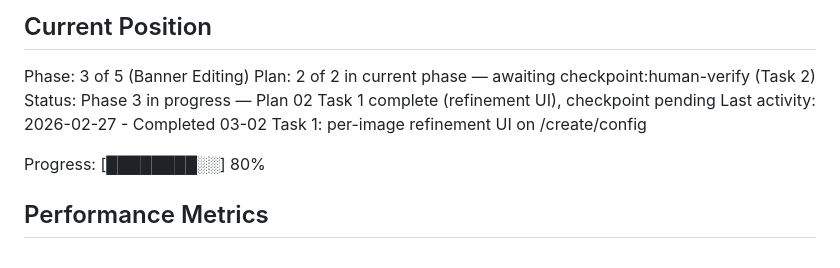
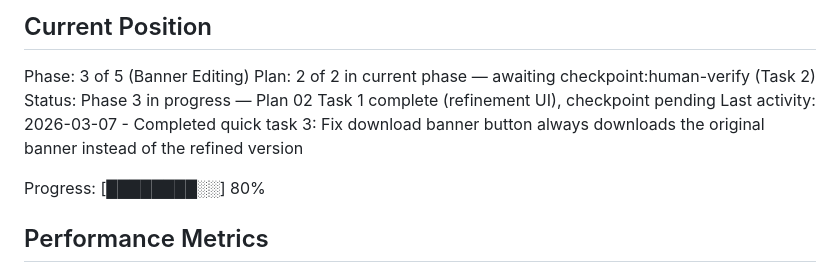
Before and after one commit to makeai12555/landing-generator, a Markdown page: .planning/STATE.md, the part around the change. Drawn GitHub-style.

Commit message:
docs(quick-3): fix download banner button downloads original instead of refined
Co-Authored-By: Claude Opus 4.6 <noreply@anthropic.com>

```diff
--- a/.planning/STATE.md
+++ b/.planning/STATE.md
@@ -12,7 +12,7 @@ See: .planning/PROJECT.md (updated 2026-02-26)
 Phase: 3 of 5 (Banner Editing)
 Plan: 2 of 2 in current phase — awaiting checkpoint:human-verify (Task 2)
 Status: Phase 3 in progress — Plan 02 Task 1 complete (refinement UI), checkpoint pending
-Last activity: 2026-02-27 - Completed 03-02 Task 1: per-image refinement UI on /create/config
+Last activity: 2026-03-07 - Completed quick task 3: Fix download banner button always downloads the original banner instead of the refined version
 
 Progress: [████████░░] 80%
 
```
Also changed, not shown: 1 other file.
